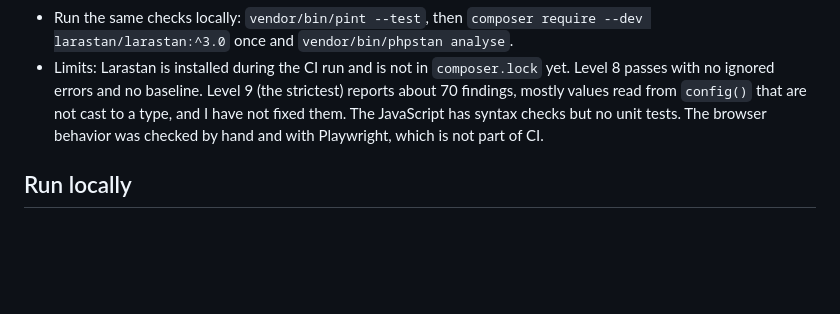
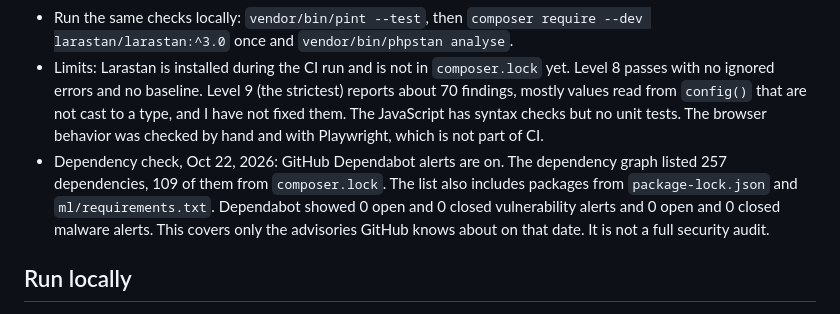
Before and after one commit to moorejp-coder/PredictiveMaintenanceAnalyst, a Markdown page: README.md, the part around the change. GitHub-like rendering; blank space fills up the shorter version.

Commit message:
Record the Dependabot and dependency graph check in the README
Co-Authored-By: Claude Sonnet 5.5 <noreply@anthropic.com>

```diff
--- a/README.md
+++ b/README.md
@@ -284,6 +284,7 @@ My last vibe coding project (a course planner) got this feedback: one large `sys
 - `.github/workflows/lint.yml` runs on every push and pull request: Pint (code style, `vendor/bin/pint --test`), Larastan at level 8 (`phpstan.neon`) and a syntax check of every JavaScript file. `.github/workflows/tests.yml` runs the PHPUnit suite on PHP 8.4 and 8.5.
 - Run the same checks locally: `vendor/bin/pint --test`, then `composer require --dev larastan/larastan:^3.0` once and `vendor/bin/phpstan analyse`.
 - Limits: Larastan is installed during the CI run and is not in `composer.lock` yet. Level 8 passes with no ignored errors and no baseline. Level 9 (the strictest) reports about 70 findings, mostly values read from `config()` that are not cast to a type, and I have not fixed them. The JavaScript has syntax checks but no unit tests. The browser behavior was checked by hand and with Playwright, which is not part of CI.
+- Dependency check, Oct 22, 2026: GitHub Dependabot alerts are on. The dependency graph listed 257 dependencies, 109 of them from `composer.lock`. The list also includes packages from `package-lock.json` and `ml/requirements.txt`. Dependabot showed 0 open and 0 closed vulnerability alerts and 0 open and 0 closed malware alerts. This covers only the advisories GitHub knows about on that date. It is not a full security audit.
 
 ## Run locally
 
```
